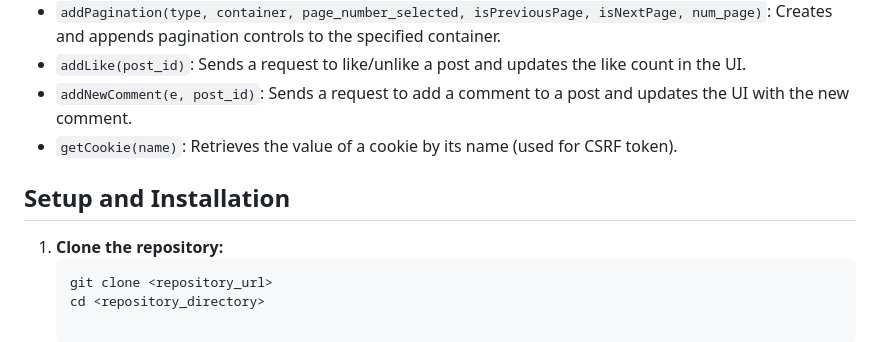
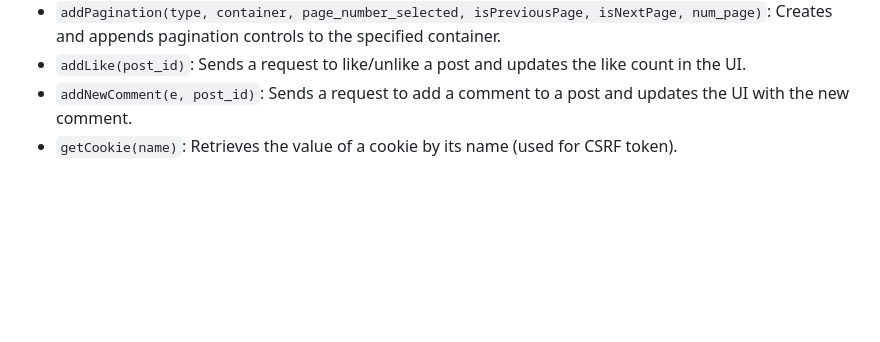
Before and after one commit to nguyendkhoi/CS50-Network, a Markdown page: README.md, the part around the change. GitHub-like rendering; blank space fills up the shorter version.

````diff
--- a/README.md
+++ b/README.md
@@ -68,9 +68,3 @@ This project is a Twitter-like social network where users can post text and imag
 -   `addLike(post_id)`: Sends a request to like/unlike a post and updates the like count in the UI.
 -   `addNewComment(e, post_id)`: Sends a request to add a comment to a post and updates the UI with the new comment.
 -   `getCookie(name)`: Retrieves the value of a cookie by its name (used for CSRF token).
-
-## Setup and Installation
-1. **Clone the repository:**
-   ```bash
-   git clone <repository_url>
-   cd <repository_directory>
````
